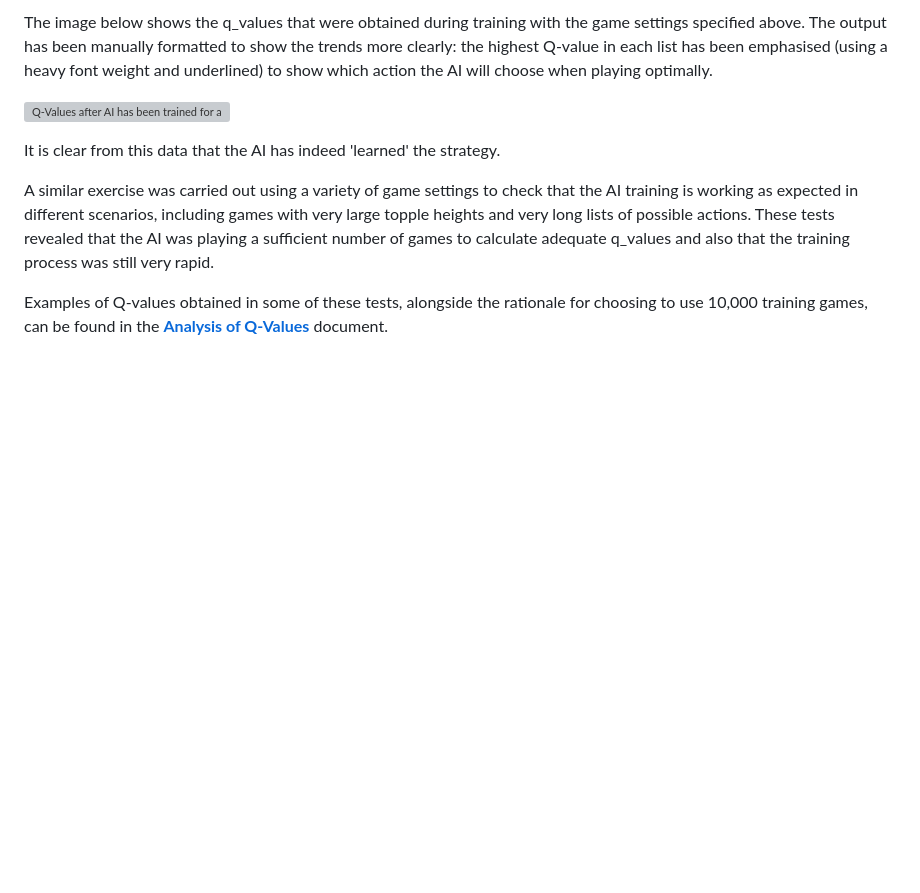
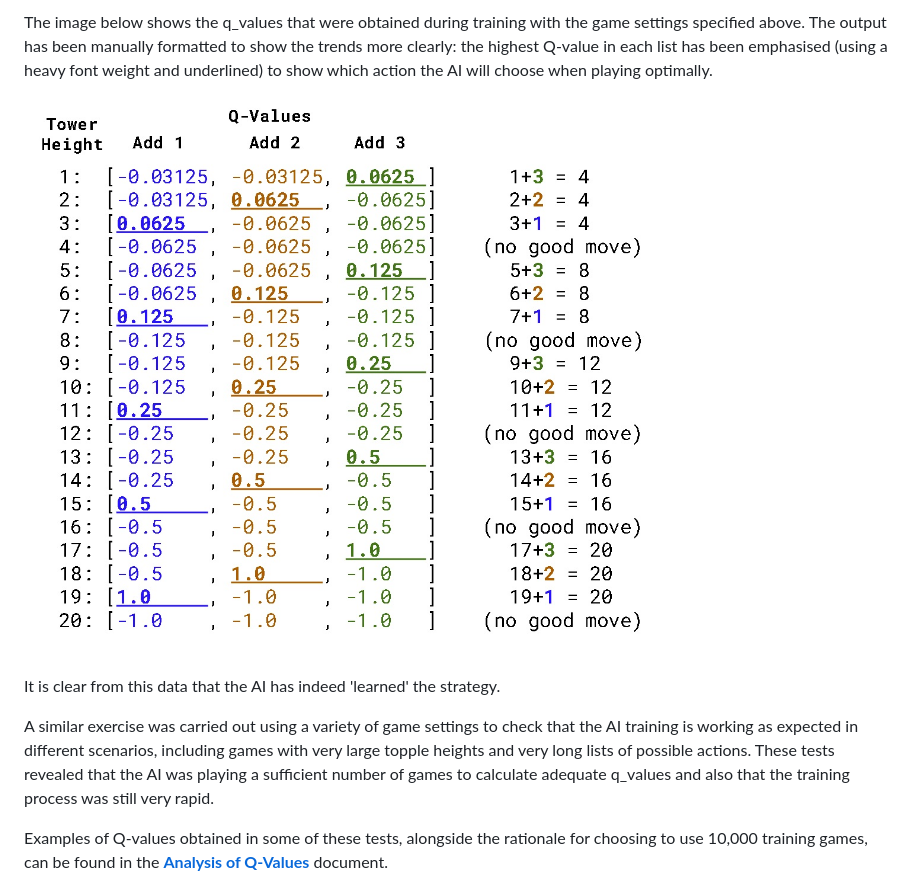
Before and after one commit to lowrycode/coin_tower_topple, a Markdown page: README.md, the part around the change. Drawn GitHub-style; pictures changed too: readme-images/q-values-example.jpg (added); blank space fills up the shorter version; grey boxes are pictures that could not be loaded.

Commit message:
Rename 'Q-values.jpg' to 'q-values-example.jpg' for lowercase filename consistency

```diff
--- a/README.md
+++ b/README.md
@@ -279,7 +279,7 @@ The output of this code will show the q values for each action as a list (in the
 
 The image below shows the q_values that were obtained during training with the game settings specified above. The output has been manually formatted to show the trends more clearly: the highest Q-value in each list has been emphasised (using a heavy font weight and underlined) to show which action the AI will choose when playing optimally.
 
-![Q-Values after AI has been trained for a particular game](readme-images/Q-values.jpg)
+![Q-Values after AI has been trained for a particular game](readme-images/q-values-example.jpg)
 
 It is clear from this data that the AI has indeed 'learned' the strategy.
 
```
